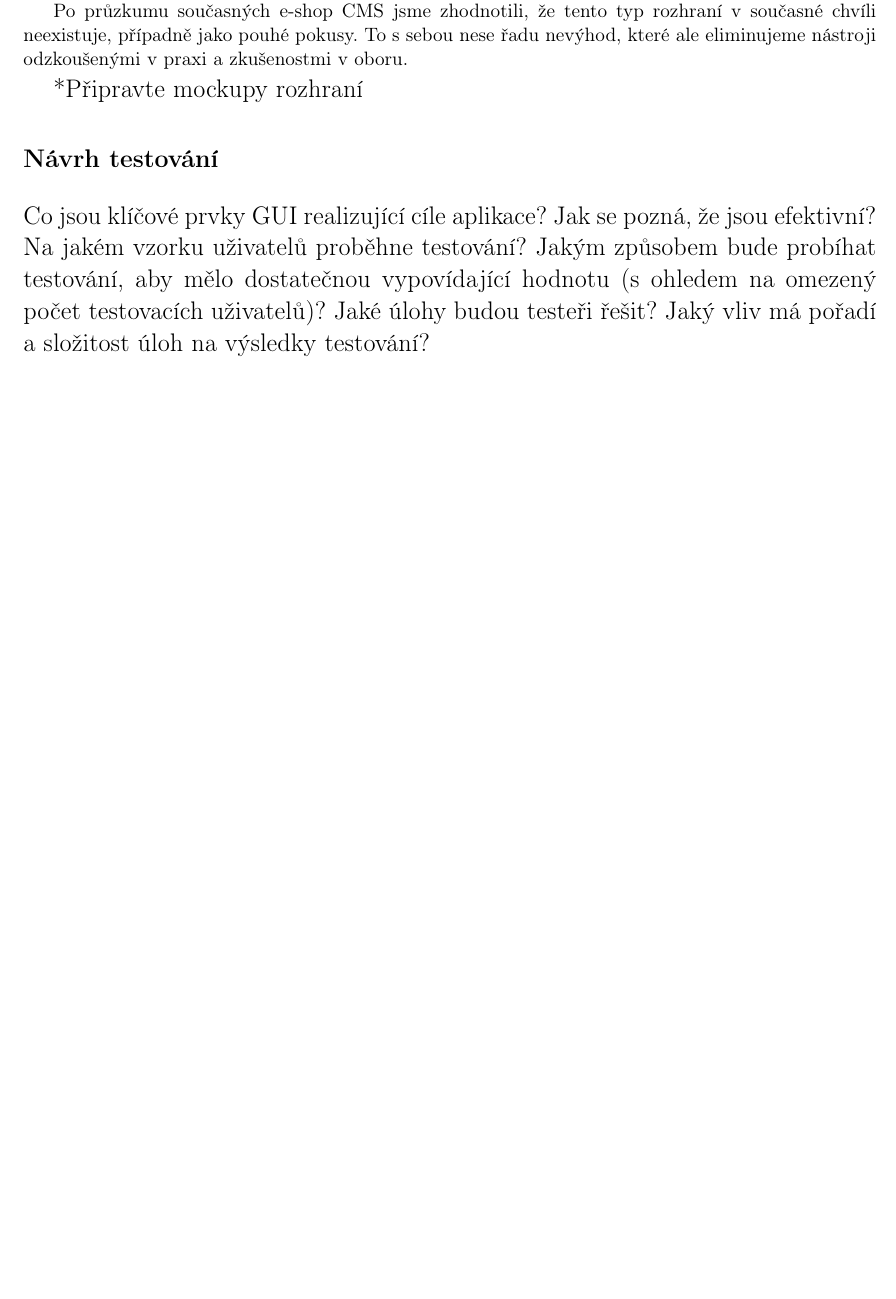
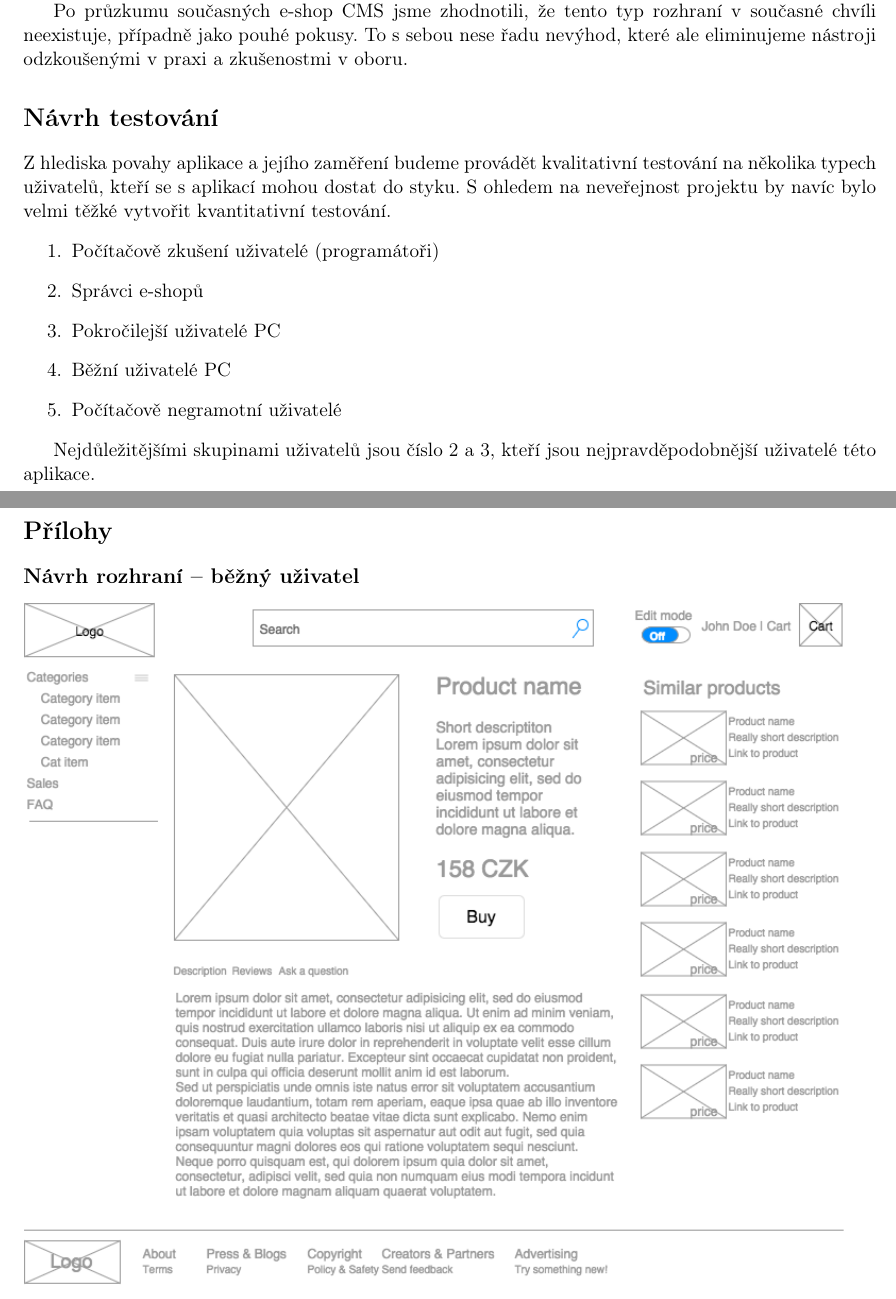
Before and after one commit to petrstehlik/pyngShop, a LaTeX document (docs/part1.tex): part of page 2 of 2 before the commit and two parts of pages 2 and 3 of 4 after it, the two joined at a grey line, cut so that both start at the same text, the shorter picture padded with empty space. Compiled offline with pdfLaTeX.

Commit message:
Advancing with documentation

```diff
--- a/docs/part1.tex
+++ b/docs/part1.tex
@@ -4,6 +4,8 @@
 \usepackage[czech]{babel}
 \usepackage[utf8]{inputenc}
 \usepackage{url}
+\usepackage{graphicx}
+\graphicspath{ {img/} }
 
 \begin{document}
 
@@ -47,13 +49,31 @@ Při návrhu GUI bude nutno používat interaktivní wireframe, protože v pří
 
 Po průzkumu současných e-shop CMS jsme zhodnotili, že tento typ rozhraní v současné chvíli neexistuje, případně jako pouhé pokusy. To s sebou nese řadu nevýhod, které ale eliminujeme nástroji odzkoušenými v praxi a zkušenostmi v oboru.
 
-\Large*{Připravte mockupy rozhraní}
+%%%%%%%%%%\Large{Připravte mockupy rozhraní}
 
 \section*{Návrh testování}
-Co jsou klíčové prvky GUI realizující cíle aplikace?
-Jak se pozná, že jsou efektivní?
-Na jakém vzorku uživatelů proběhne testování?
-Jakým způsobem bude probíhat testování, aby mělo dostatečnou vypovídající hodnotu (s ohledem na omezený počet testovacích uživatelů)?
-Jaké úlohy budou testeři řešit? Jaký vliv má pořadí a složitost úloh na výsledky testování?
+Z hlediska povahy aplikace a jejího zaměření budeme provádět kvalitativní testování na několika typech uživatelů, kteří se s aplikací mohou dostat do styku. S ohledem na neveřejnost projektu by navíc bylo velmi těžké vytvořit kvantitativní testování.
+\begin{enumerate}
+	\item{Počítačově zkušení uživatelé (programátoři)}
+	\item{Správci e-shopů}
+	\item{Pokročilejší uživatelé PC}
+	\item{Běžní uživatelé PC}
+	\item{Počítačově negramotní uživatelé}
+\end{enumerate}
+
+Nejdůležitějšími skupinami uživatelů jsou číslo 2 a 3, kteří jsou nejpravděpodobnější uživatelé této aplikace.
+
+% Co jsou klíčové prvky GUI realizující cíle aplikace?\\
+% Jak se pozná, že jsou efektivní?\\
+% Na jakém vzorku uživatelů proběhne testování?\\
+% Jakým způsobem bude probíhat testování, aby mělo dostatečnou vypovídající hodnotu (s ohledem na omezený počet testovacích uživatelů)?\\
+% Jaké úlohy budou testeři řešit? Jaký vliv má pořadí a složitost úloh na výsledky testování?\\
 % Připravte testovací protokol. Přiložte k TZ jako přílohu.
+
+\section*{Přílohy}
+
+\subsection*{Návrh rozhraní -- běžný uživatel}
+\includegraphics[scale=0.6]{pyngshop.png}
+\subsection*{Návrh rozhraní -- administrátor}
+\includegraphics[scale=0.6]{pyngshop_edit.png}
 \end{document}
```
Also changed, not shown: docs/Makefile (deleted), docs/img/pyngshop.png (added), docs/img/pyngshop_edit.png (added), docs/part1.pdf.
